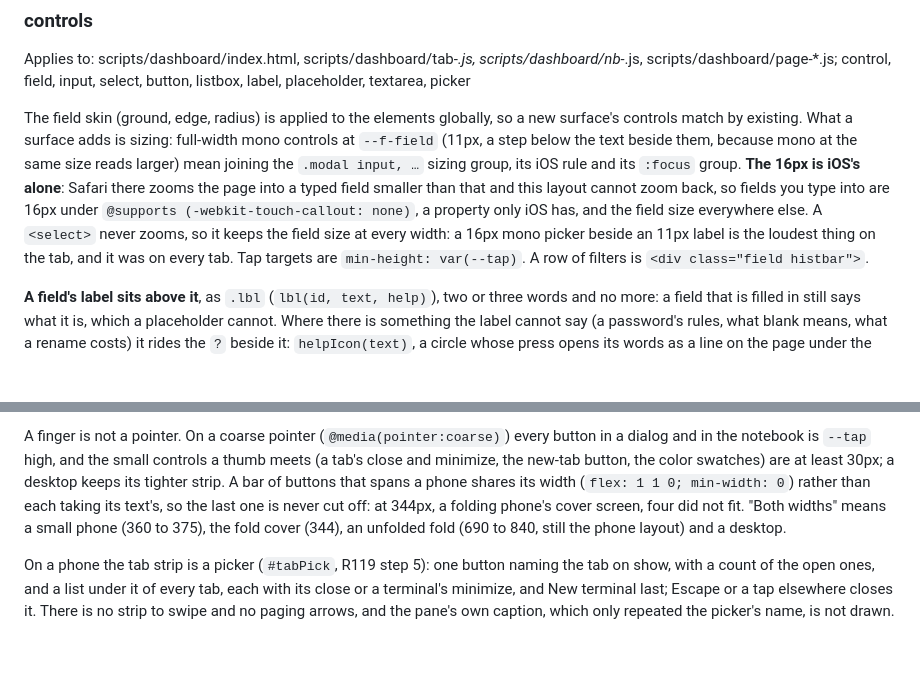
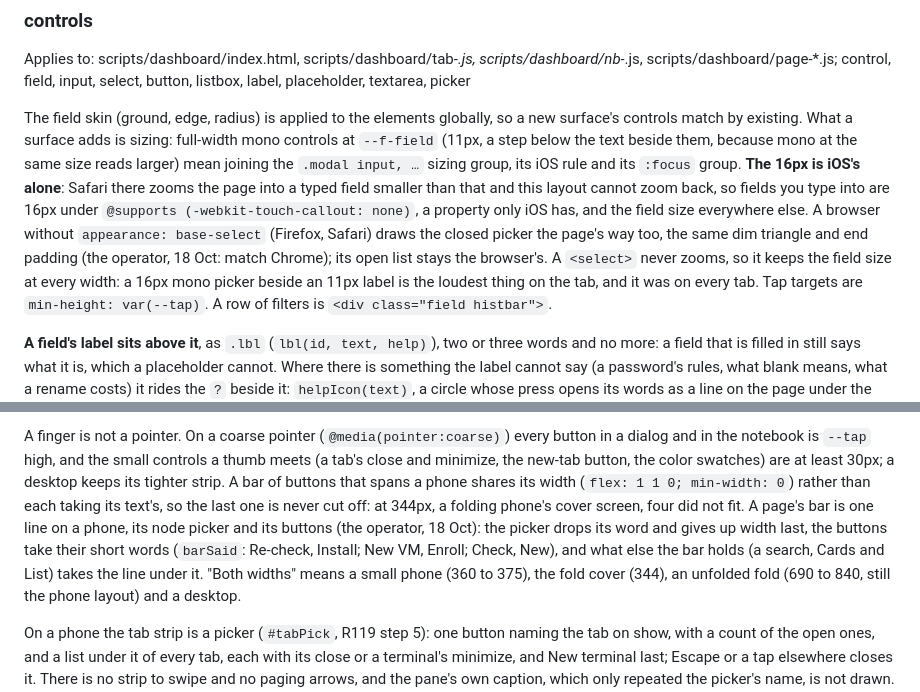
Before and after one commit to aquilaelabs/builderbot, a Markdown page: docs/design-language.md, 2 parts joined by grey strips. GitHub-like rendering; blank space fills up the shorter version.

Commit message:
The design says a page's bar is one line on a phone and that Firefox and Safari draw the closed picker the page's way
Co-Authored-By: Claude Opus 5.5 <noreply@anthropic.com>
Claude-Session: https://claude.ai/code/session_019G4FyN5qek1eXdr98Her6j

```diff
--- a/docs/design-language.md
+++ b/docs/design-language.md
@@ -501,7 +501,7 @@ the `.modal input, …` sizing group, its iOS rule and its `:focus` group. **The
 alone**: Safari there zooms the page into a typed field smaller than that
 and this layout cannot zoom back, so fields you type into are 16px under
 `@supports (-webkit-touch-callout: none)`, a property only iOS has, and the
-field size everywhere else. A `<select>` never zooms, so it keeps the field
+field size everywhere else. A browser without `appearance: base-select` (Firefox, Safari) draws the closed picker the page's way too, the same dim triangle and end padding (the operator, 18 Oct: match Chrome); its open list stays the browser's. A `<select>` never zooms, so it keeps the field
 size at every width: a 16px mono picker beside an 11px label is the loudest
 thing on the tab, and it was on every tab. Tap targets are `min-height: var(--tap)`. A row of filters
 is `<div class="field histbar">`.
@@ -1249,7 +1249,7 @@ controls a thumb meets (a tab's close and minimize, the new-tab button, the
 color swatches) are at least 30px; a desktop keeps its tighter strip. A bar
 of buttons that spans a phone shares its width (`flex: 1 1 0; min-width: 0`)
 rather than each taking its text's, so the last one is never cut off: at
-344px, a folding phone's cover screen, four did not fit. "Both widths" means
+344px, a folding phone's cover screen, four did not fit. A page's bar is one line on a phone, its node picker and its buttons (the operator, 18 Oct): the picker drops its word and gives up width last, the buttons take their short words (`barSaid`: Re-check, Install; New VM, Enroll; Check, New), and what else the bar holds (a search, Cards and List) takes the line under it. "Both widths" means
 a small phone (360 to 375), the fold cover (344), an unfolded fold (690 to
 840, still the phone layout) and a desktop.
 
```
